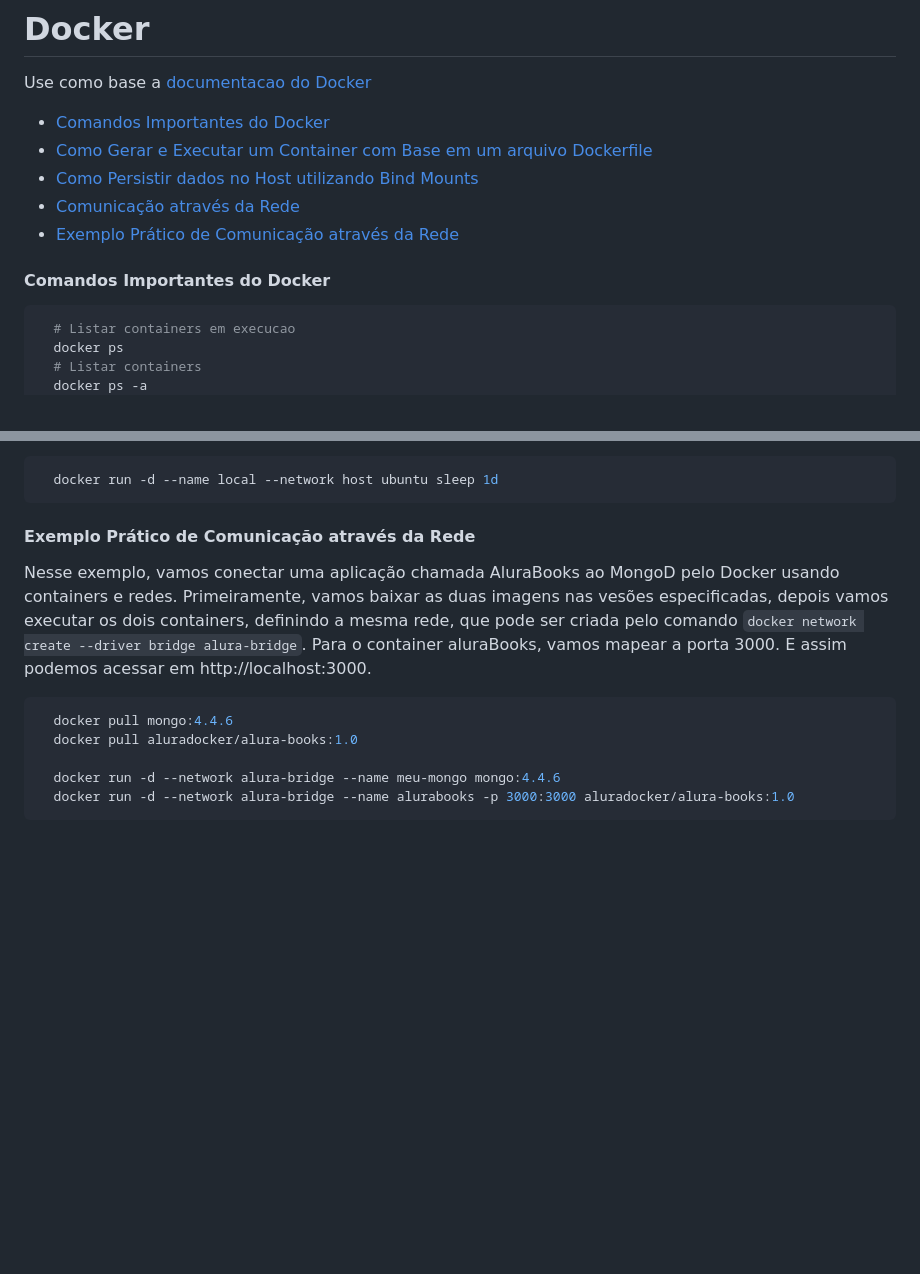
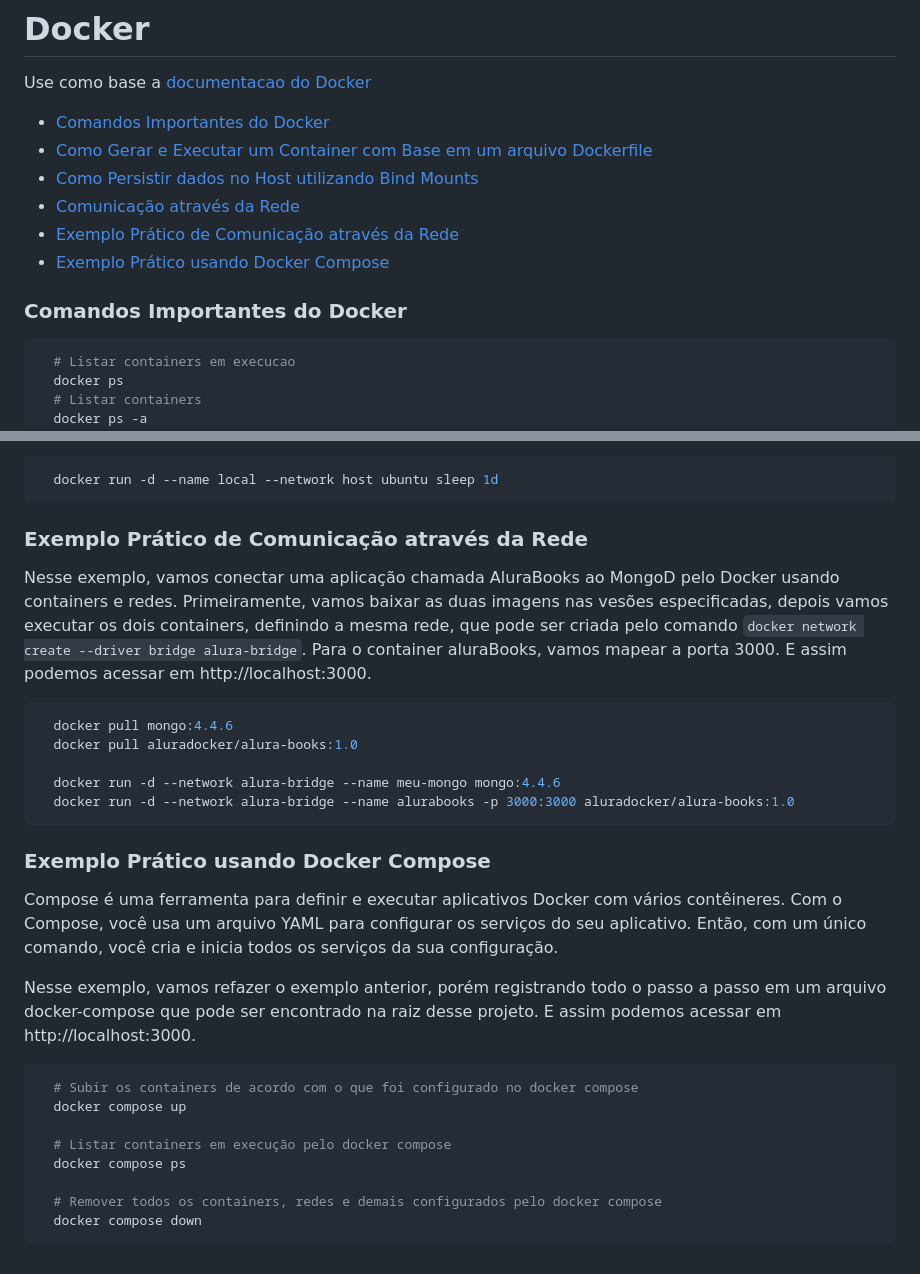
Before and after one commit to PedroPadilhaPortella/Alura-DevOps, a Markdown page: Docker/Readme.md, 2 parts joined by grey strips. Rendered like a GitHub page; blank space fills up the shorter version.

Commit message:
Docker Compose

````diff
--- a/Docker/Readme.md
+++ b/Docker/Readme.md
@@ -7,8 +7,9 @@ Use como base a [documentacao do Docker](https://docs.docker.com/)
 - [Como Persistir dados no Host utilizando Bind Mounts](#como-persistir-dados-no-host-utilizando-bind-mounts)
 - [Comunicação através da Rede](#comunicação-através-da-rede)
 - [Exemplo Prático de Comunicação através da Rede](#exemplo-prático-de-comunicação-através-da-rede)
+- [Exemplo Prático usando Docker Compose](#exemplo-prático-usando-docker-compose)
 
-#### Comandos Importantes do Docker
+### Comandos Importantes do Docker
 
 ```bash
   # Listar containers em execucao
@@ -172,7 +175,7 @@ sem isolamento entre a interface do container e do host, no caso, a minha máqui
   docker run -d --name local --network host ubuntu sleep 1d
 ```
 
-#### Exemplo Prático de Comunicação através da Rede
+### Exemplo Prático de Comunicação através da Rede
 
 Nesse exemplo, vamos conectar uma aplicação chamada AluraBooks ao MongoD pelo Docker usando containers e redes.
 Primeiramente, vamos baixar as duas imagens nas vesões especificadas, depois vamos executar os dois containers,
@@ -186,3 +189,21 @@ Para o container aluraBooks, vamos mapear a porta 3000. E assim podemos acessar
   docker run -d --network alura-bridge --name meu-mongo mongo:4.4.6
   docker run -d --network alura-bridge --name alurabooks -p 3000:3000 aluradocker/alura-books:1.0
 ```
+
+### Exemplo Prático usando Docker Compose
+
+Compose é uma ferramenta para definir e executar aplicativos Docker com vários contêineres. Com o Compose, você usa um arquivo YAML para configurar os serviços do seu aplicativo. Então, com um único comando, você cria e inicia todos os serviços da sua configuração.
+
+Nesse exemplo, vamos refazer o exemplo anterior, porém registrando todo o passo a passo em um arquivo docker-compose que pode ser encontrado na raiz desse projeto.
+E assim podemos acessar em http://localhost:3000.
+
+```bash
+  # Subir os containers de acordo com o que foi configurado no docker compose
+  docker compose up
+
+  # Listar containers em execução pelo docker compose
+  docker compose ps
+
+  # Remover todos os containers, redes e demais configurados pelo docker compose
+  docker compose down
+```
````
Also changed, not shown: other parts of Docker/Readme.md (+5 -3 lines), Docker/assets/docker-hub.png (added), 1 other file.
